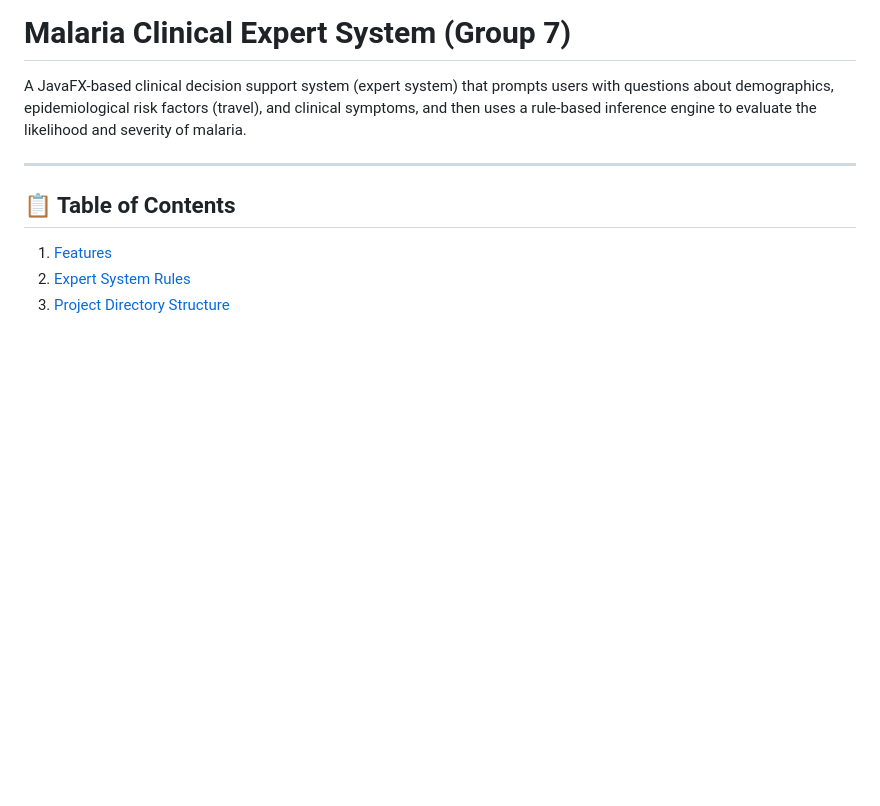
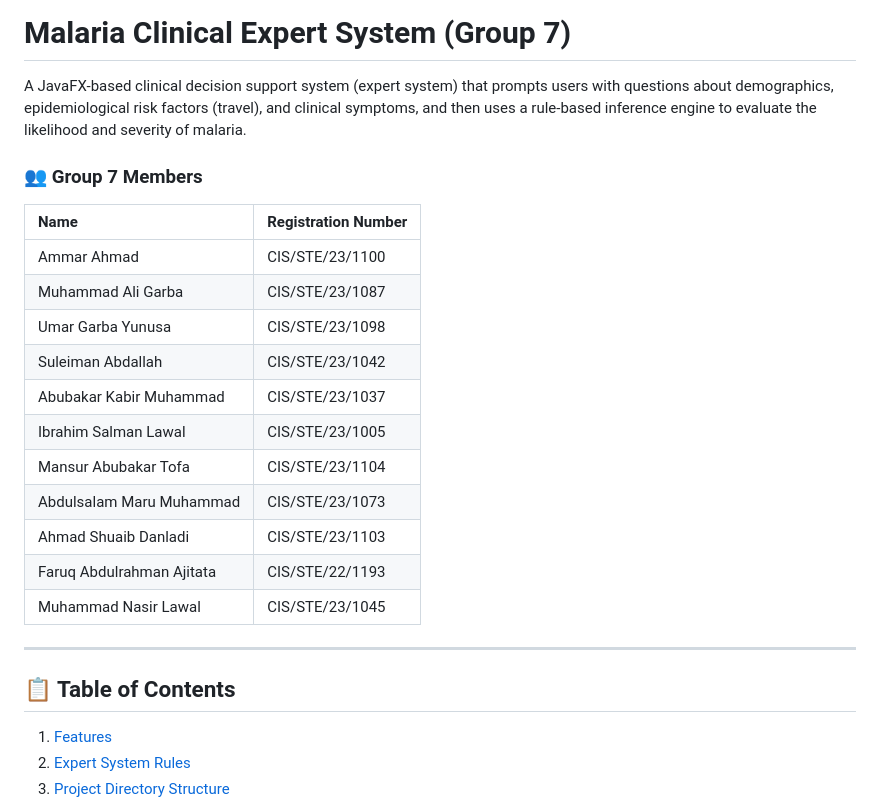
Before and after one commit to Ef-kays/-malaria-expert-system, a Markdown page: readme.md, the part around the change. Drawn GitHub-style; blank space fills up the shorter version.

Commit message:
Update readme.md with Group 7 member names

```diff
--- a/readme.md
+++ b/readme.md
@@ -1,6 +1,21 @@
 # Malaria Clinical Expert System (Group 7)
 
 A JavaFX-based clinical decision support system (expert system) that prompts users with questions about demographics, epidemiological risk factors (travel), and clinical symptoms, and then uses a rule-based inference engine to evaluate the likelihood and severity of malaria.
+
+### 👥 Group 7 Members
+| Name | Registration Number |
+| :--- | :--- |
+| Ammar Ahmad | CIS/STE/23/1100 |
+| Muhammad Ali Garba | CIS/STE/23/1087 |
+| Umar Garba Yunusa | CIS/STE/23/1098 |
+| Suleiman Abdallah | CIS/STE/23/1042 |
+| Abubakar Kabir Muhammad | CIS/STE/23/1037 |
+| Ibrahim Salman Lawal | CIS/STE/23/1005 |
+| Mansur Abubakar Tofa | CIS/STE/23/1104 |
+| Abdulsalam Maru Muhammad | CIS/STE/23/1073 |
+| Ahmad Shuaib Danladi | CIS/STE/23/1103 |
+| Faruq Abdulrahman Ajitata | CIS/STE/22/1193 |
+| Muhammad Nasir Lawal | CIS/STE/23/1045 |
 
 ---
 
```
